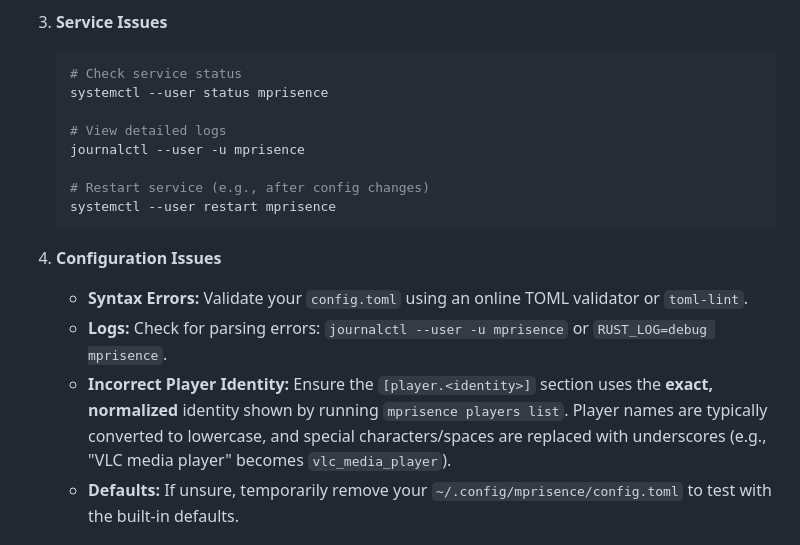
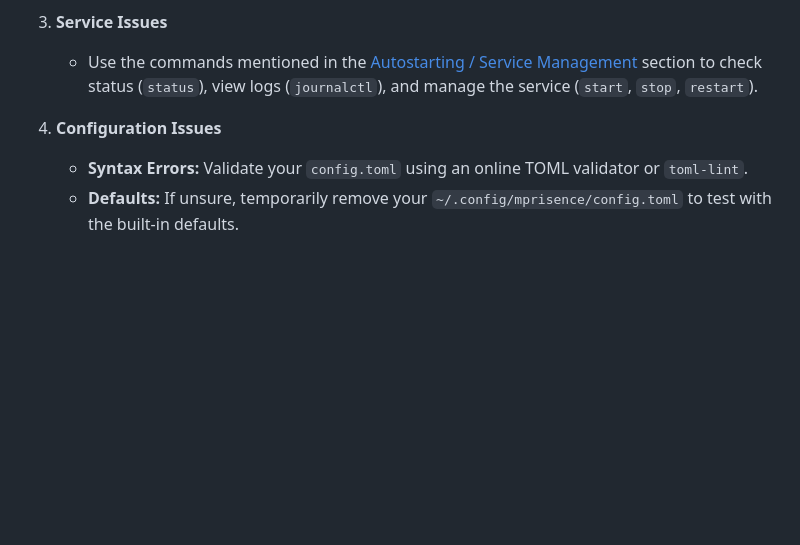
Before and after one commit to lazykern/mprisence, a Markdown page: README.md, the part around one of its changes. GitHub-like rendering; folded sections open; blank space fills up the shorter version.

````diff
--- a/README.md
+++ b/README.md
@@ -291,19 +272,8 @@ RUST_LOG=debug mprisence # or RUST_LOG=trace mprisence
     *   **Cache:** Try clearing the cache (`rm -rf ~/.cache/mprisence/cover_art`) if you suspect stale entries.
 
 3.  **Service Issues**
-    ```bash
-    # Check service status
-    systemctl --user status mprisence
-
-    # View detailed logs
-    journalctl --user -u mprisence
-
-    # Restart service (e.g., after config changes)
-    systemctl --user restart mprisence
-    ```
+    *   Use the commands mentioned in the [Autostarting / Service Management](#autostarting--service-management) section to check status (`status`), view logs (`journalctl`), and manage the service (`start`, `stop`, `restart`).
 
 4.  **Configuration Issues**
     *   **Syntax Errors:** Validate your `config.toml` using an online TOML validator or `toml-lint`.
-    *   **Logs:** Check for parsing errors: `journalctl --user -u mprisence` or `RUST_LOG=debug mprisence`.
-    *   **Incorrect Player Identity:**  Ensure the `[player.<identity>]` section uses the **exact, normalized** identity shown by running `mprisence players list`. Player names are typically converted to lowercase, and special characters/spaces are replaced with underscores (e.g., "VLC media player" becomes `vlc_media_player`).
     *   **Defaults:** If unsure, temporarily remove your `~/.config/mprisence/config.toml` to test with the built-in defaults.
````
Also changed, not shown: other parts of README.md (+17 -35 lines).
